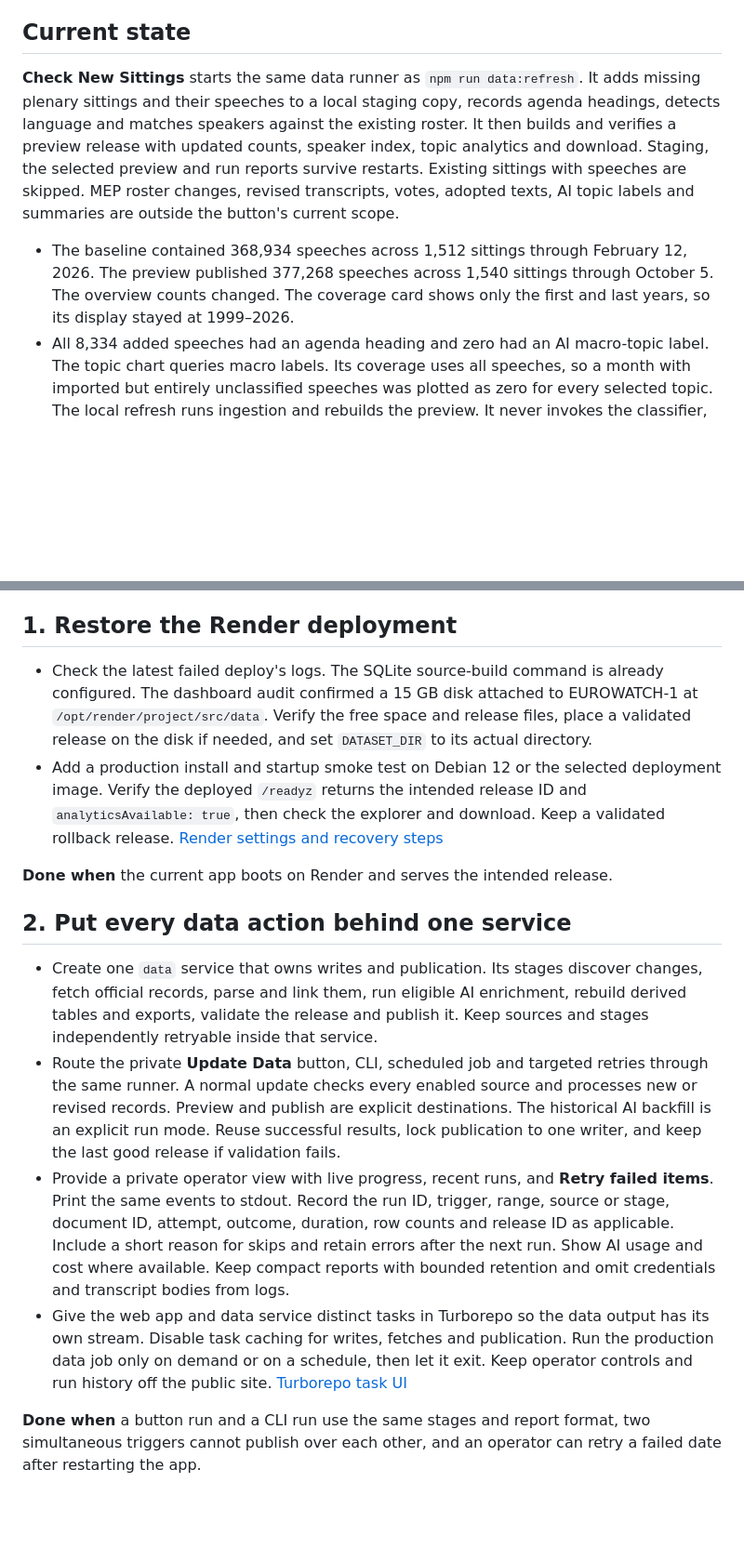
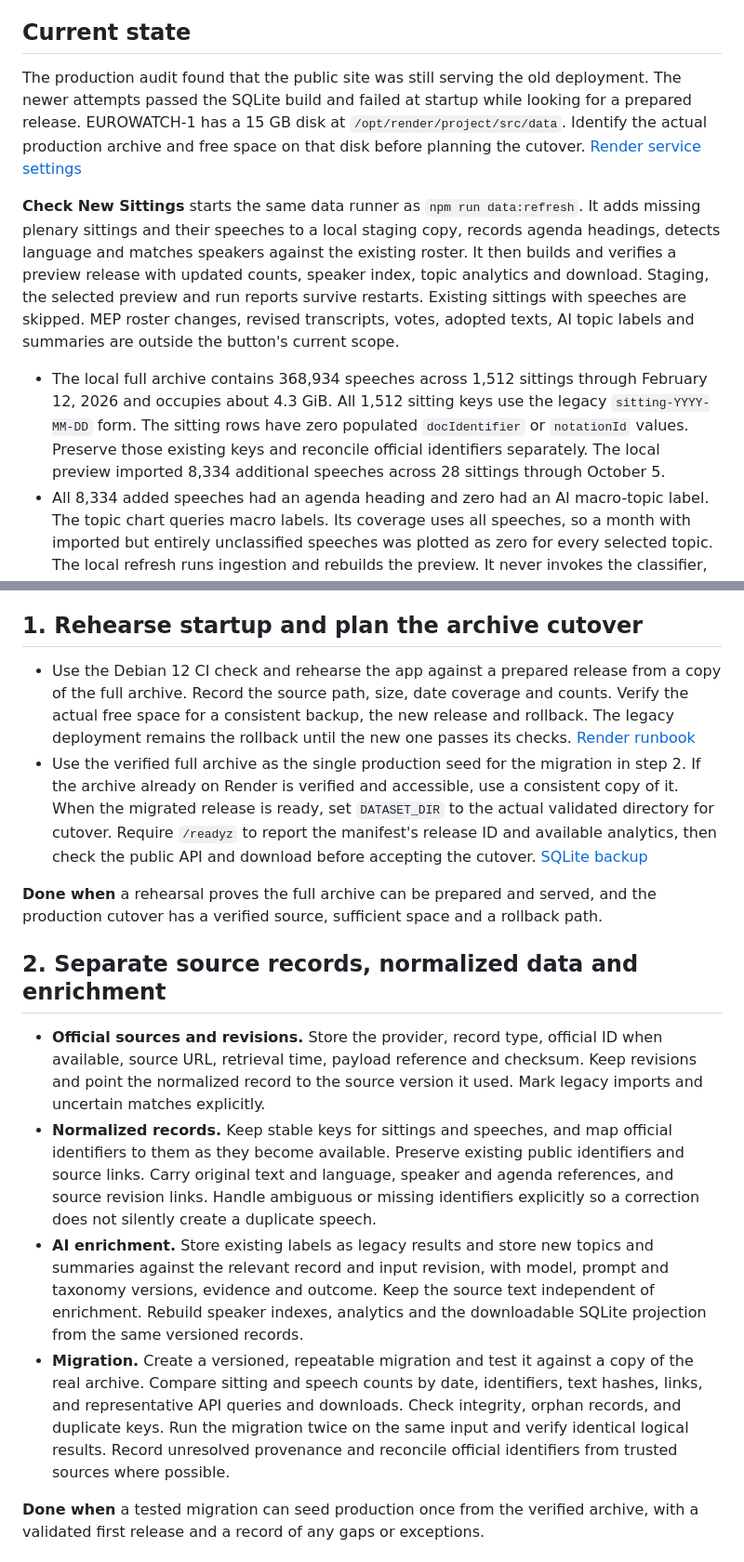
Before and after one commit to paulkoslo/EUROWATCH, a Markdown page: docs/ROADMAP.md, 2 parts joined by grey strips. Shown at 93% size. Drawn GitHub-style; blank space fills up the shorter version.

Commit message:
Plan the full archive cutover and hosted data releases

```diff
--- a/docs/ROADMAP.md
+++ b/docs/ROADMAP.md
@@ -4,26 +4,28 @@ EUROWATCH should answer **“What happened in Parliament on my issue, who said w
 
 ## Current state
 
+The production audit found that the public site was still serving the old deployment. The newer attempts passed the SQLite build and failed at startup while looking for a prepared release. EUROWATCH-1 has a 15 GB disk at `/opt/render/project/src/data`. Identify the actual production archive and free space on that disk before planning the cutover. [Render service settings](https://dashboard.render.com/web/srv-d67iisd6ubrc73934dn0/settings)
+
 **Check New Sittings** starts the same data runner as `npm run data:refresh`. It adds missing plenary sittings and their speeches to a local staging copy, records agenda headings, detects language and matches speakers against the existing roster. It then builds and verifies a preview release with updated counts, speaker index, topic analytics and download. Staging, the selected preview and run reports survive restarts. Existing sittings with speeches are skipped. MEP roster changes, revised transcripts, votes, adopted texts, AI topic labels and summaries are outside the button's current scope.
 
-- The baseline contained 368,934 speeches across 1,512 sittings through February 12, 2026. The preview published 377,268 speeches across 1,540 sittings through October 5. The overview counts changed. The coverage card shows only the first and last years, so its display stayed at 1999–2026.
+- The local full archive contains 368,934 speeches across 1,512 sittings through February 12, 2026 and occupies about 4.3 GiB. All 1,512 sitting keys use the legacy `sitting-YYYY-MM-DD` form. The sitting rows have zero populated `docIdentifier` or `notationId` values. Preserve those existing keys and reconcile official identifiers separately. The local preview imported 8,334 additional speeches across 28 sittings through October 5.
 - All 8,334 added speeches had an agenda heading and zero had an AI macro-topic label. The topic chart queries macro labels. Its coverage uses all speeches, so a month with imported but entirely unclassified speeches was plotted as zero for every selected topic. The local refresh runs ingestion and rebuilds the preview. It never invokes the classifier, regardless of whether a key is configured.
 - The preview kept a single progress message and replaced it with the final totals. Comparing the snapshot with 35 sitting dates from Parliament's calendar identified the seven missing sittings as October 6–8 and 19–22. A later read-only probe fetched and parsed the official DOCX for all seven. The original errors were lost when the status text was overwritten, so the first run's failure causes remain unknown.
 - The same seven HTML URLs returned HTTP 403 from CloudFront to the programmatic client. Parliament's document API and DOCX downloads returned HTTP 200. A fetch of the March 25 reader page also showed Parliament's robot verification prompt. This is consistent with automated access filtering on the public site. The documents exist and the exact blocking rule remains unknown. [Parliament Open Data API](https://data.europarl.europa.eu/en/developer-corner/opendata-api) · [March 25 reader page](https://www.europarl.europa.eu/doceo/document/CRE-10-2026-03-25_EN.html) · [CloudFront 403 documentation](https://docs.aws.amazon.com/AmazonCloudFront/latest/DeveloperGuide/http-403-permission-denied.html)
 
-## 1. Restore the Render deployment
+## 1. Rehearse startup and plan the archive cutover
 
-- Check the latest failed deploy's logs. The SQLite source-build command is already configured. The dashboard audit confirmed a 15 GB disk attached to EUROWATCH-1 at `/opt/render/project/src/data`. Verify the free space and release files, place a validated release on the disk if needed, and set `DATASET_DIR` to its actual directory.
-- Add a production install and startup smoke test on Debian 12 or the selected deployment image. Verify the deployed `/readyz` returns the intended release ID and `analyticsAvailable: true`, then check the explorer and download. Keep a validated rollback release. [Render settings and recovery steps](RENDER_DEMO.md)
+- Use the Debian 12 CI check and rehearse the app against a prepared release from a copy of the full archive. Record the source path, size, date coverage and counts. Verify the actual free space for a consistent backup, the new release and rollback. The legacy deployment remains the rollback until the new one passes its checks. [Render runbook](RENDER_DEMO.md)
+- Use the verified full archive as the single production seed for the migration in step 2. If the archive already on Render is verified and accessible, use a consistent copy of it. When the migrated release is ready, set `DATASET_DIR` to the actual validated directory for cutover. Require `/readyz` to report the manifest's release ID and available analytics, then check the public API and download before accepting the cutover. [SQLite backup](https://www.sqlite.org/backup.html)
 
-**Done when** the current app boots on Render and serves the intended release.
+**Done when** a rehearsal proves the full archive can be prepared and served, and the production cutover has a verified source, sufficient space and a rollback path.
 
-## 2. Put every data action behind one service
+## 2. Separate source records, normalized data and enrichment
 
-- Create one `data` service that owns writes and publication. Its stages discover changes, fetch official records, parse and link them, run eligible AI enrichment, rebuild derived tables and exports, validate the release and publish it. Keep sources and stages independently retryable inside that service.
-- Route the private **Update Data** button, CLI, scheduled job and targeted retries through the same runner. A normal update checks every enabled source and processes new or revised records. Preview and publish are explicit destinations. The historical AI backfill is an explicit run mode. Reuse successful results, lock publication to one writer, and keep the last good release if validation fails.
-- Provide a private operator view with live progress, recent runs, and **Retry failed items**. Print the same events to stdout. Record the run ID, trigger, range, source or stage, document ID, attempt, outcome, duration, row counts and release ID as applicable. Include a short reason for skips and retain errors after the next run. Show AI usage and cost where available. Keep compact reports with bounded retention and omit credentials and transcript bodies from logs.
-- Give the web app and data service distinct tasks in Turborepo so the data output has its own stream. Disable task caching for writes, fetches and publication. Run the production data job only on demand or on a schedule, then let it exit. Keep operator controls and run history off the public site. [Turborepo task UI](https://turborepo.dev/docs/crafting-your-repository/developing-applications)
+- **Official sources and revisions.** Store the provider, record type, official ID when available, source URL, retrieval time, payload reference and checksum. Keep revisions and point the normalized record to the source version it used. Mark legacy imports and uncertain matches explicitly.
+- **Normalized records.** Keep stable keys for sittings and speeches, and map official identifiers to them as they become available. Preserve existing public identifiers and source links. Carry original text and language, speaker and agenda references, and source revision links. Handle ambiguous or missing identifiers explicitly so a correction does not silently create a duplicate speech.
+- **AI enrichment.** Store existing labels as legacy results and store new topics and summaries against the relevant record and input revision, with model, prompt and taxonomy versions, evidence and outcome. Keep the source text independent of enrichment. Rebuild speaker indexes, analytics and the downloadable SQLite projection from the same versioned records.
+- **Migration.** Create a versioned, repeatable migration and test it against a copy of the real archive. Compare sitting and speech counts by date, identifiers, text hashes, links, and representative API queries and downloads. Check integrity, orphan records, and duplicate keys. Run the migration twice on the same input and verify identical logical results. Record unresolved provenance and reconcile official identifiers from trusted sources where possible.
 
-**Done when** a button run and a CLI run use the same stages and report format, two simultaneous triggers cannot publish over each other, and an operator can retry a failed date after restarting the app.
+**Done when** a tested migration can seed production once from the verified archive, with a validated first release and a record of any gaps or exceptions.
 
```
Also changed, not shown: other parts of docs/ROADMAP.md (+27 -6 lines), docs/RENDER_DEMO.md (+4 -2 lines).
